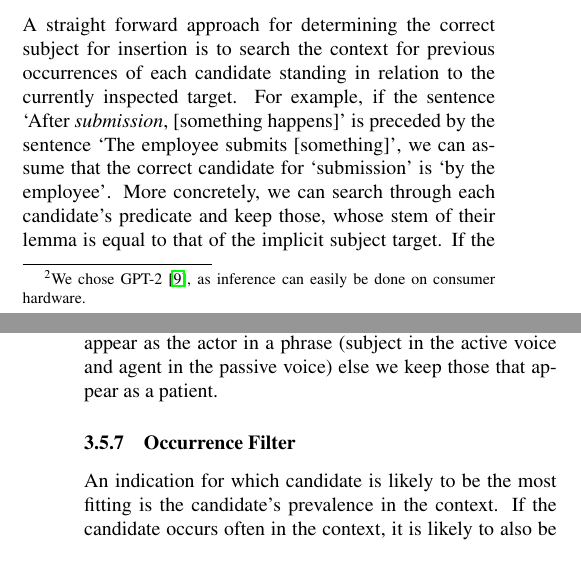
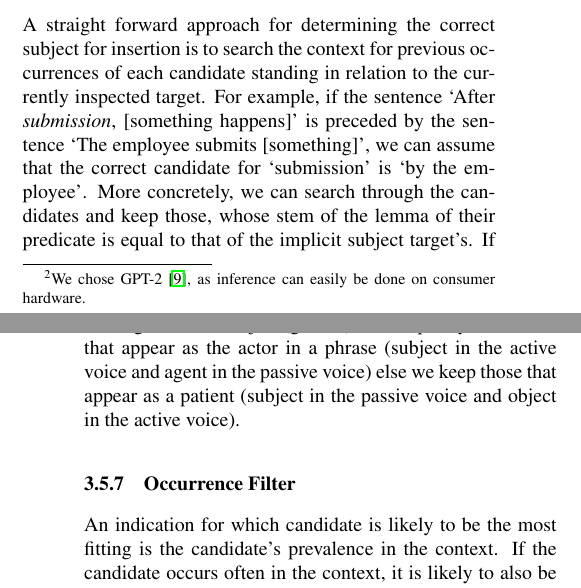
Before and after one commit to l-rossi/is-with-nlp-implicit-subject, a LaTeX paper (documentation/writeup/is_with_nlp_is.tex): two parts of the columns of pages 4 and 5 of 8, joined at a grey line, cut so that both start at the same text, the shorter picture padded with empty space. Compiled offline with pdfLaTeX.

Commit message:
Fix typos.

```diff
--- a/documentation/writeup/is_with_nlp_is.tex
+++ b/documentation/writeup/is_with_nlp_is.tex
@@ -277,10 +277,10 @@ the context for previous occurrences of each candidate standing in relation to t
 inspected target. For example, if the sentence `After \textit{submission}, [something happens]'
 is preceded by the sentence `The employee submits [something]', we can assume that the
 correct candidate for `submission' is `by the employee'. More concretely, we can
-search through each candidate's predicate and keep those, whose stem of their lemma is equal to that
-of the implicit subject target. If the target takes a subject (gerund), we keep only
+search through the candidates and keep those, whose stem of the lemma of their predicate is equal to that
+of the implicit subject target's. If the target takes a subject (gerund), we keep only
 candidates that appear as the actor in a phrase (subject in the active voice and agent in the passive voice)
-else we keep those that appear as a patient.
+else we keep those that appear as a patient (subject in the passive voice and object in the active voice).
 
 
 % this straight up does not work.
```
Also changed, not shown: README.md, documentation/writeup/is_with_nlp_is.pdf.
